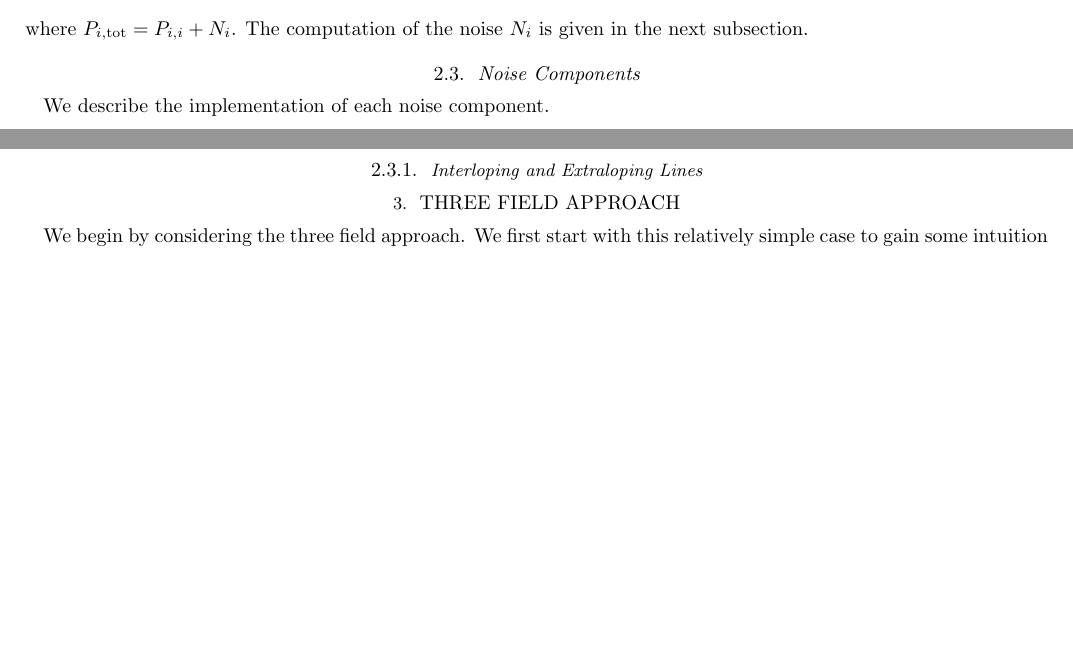
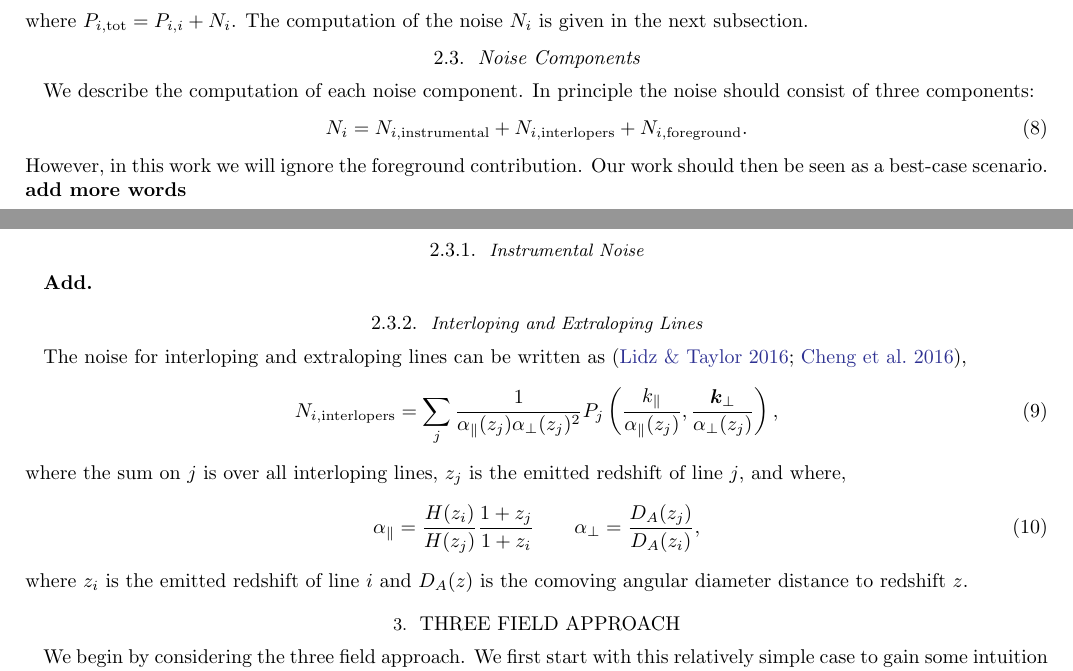
Before and after one commit to gusbeane/CO_eloping, a LaTeX paper (paper/ms.tex): two parts of pages 2 and 3 of 8, joined at a grey line, cut so that both start at the same text, the shorter picture padded with empty space. Compiled offline with pdfLaTeX.

Commit message:
Expand on noise section

```diff
--- a/paper/ms.tex
+++ b/paper/ms.tex
@@ -233,10 +233,33 @@ order to compute the covariance matrix, we use the result that \citep[e.g.][]{20
 where $\pstot{i} = \ps{i} + N_i$. The computation of the noise $N_i$ is given in the next subsection.
 
 \subsection{Noise Components}\label{ssec:noise}
-We describe the implementation of each noise component.
+We describe the computation of each noise component. In principle the noise
+should consist of three components:
+\beq\label{eq:noise_comp}
+N_i = N_{i,\text{instrumental}} + N_{i,\text{interlopers}} + N_{i,\text{foreground}}\text{.}
+\eeq
+However, in this work we will ignore the foreground contribution. Our work
+should then be seen as a best-case scenario. {\bf add more words}
+
+\subsubsection{Instrumental Noise}\label{sssec:instrumental}
+{\bf Add.}
 
 \subsubsection{Interloping and Extraloping Lines}\label{sssec:interlopers}
-
+The noise for interloping and extraloping lines can be written as
+\citep{2016ApJ...825..143L, 2016ApJ...832..165C},
+\beq\label{eq:ptot_intlpr}
+N_{i,\text{interlopers}} = \sum_{j} \frac{1}{\apar(z_j) \aperp(z_j)^2}
+            P_j\left(\frac{\kpar}{\apar(z_j)},
+                     \frac{\kperp}{\aperp(z_j)}\right)\text{,}
+\eeq
+where the sum on $j$ is over all interloping lines, $z_j$ is the
+emitted redshift of line $j$, and where,
+\begin{alignat}{2}
+\apar = \frac{H(z_i)}{H(z_j)} \frac{1+z_j}{1+z_i} \quad \quad &&
+\aperp = \frac{D_{A}(z_j)}{D_A(z_i)}\text{,}
+\end{alignat}
+where $z_i$ is the emitted redshift of line $i$ and $D_A(z)$ is the comoving
+angular diameter distance to redshift $z$.
 
 \section{Three Field Approach}\label{sec:tf}
 We begin by considering the three field approach. We first start with this
```
Also changed, not shown: paper/ms.tex (4 more changed lines).
